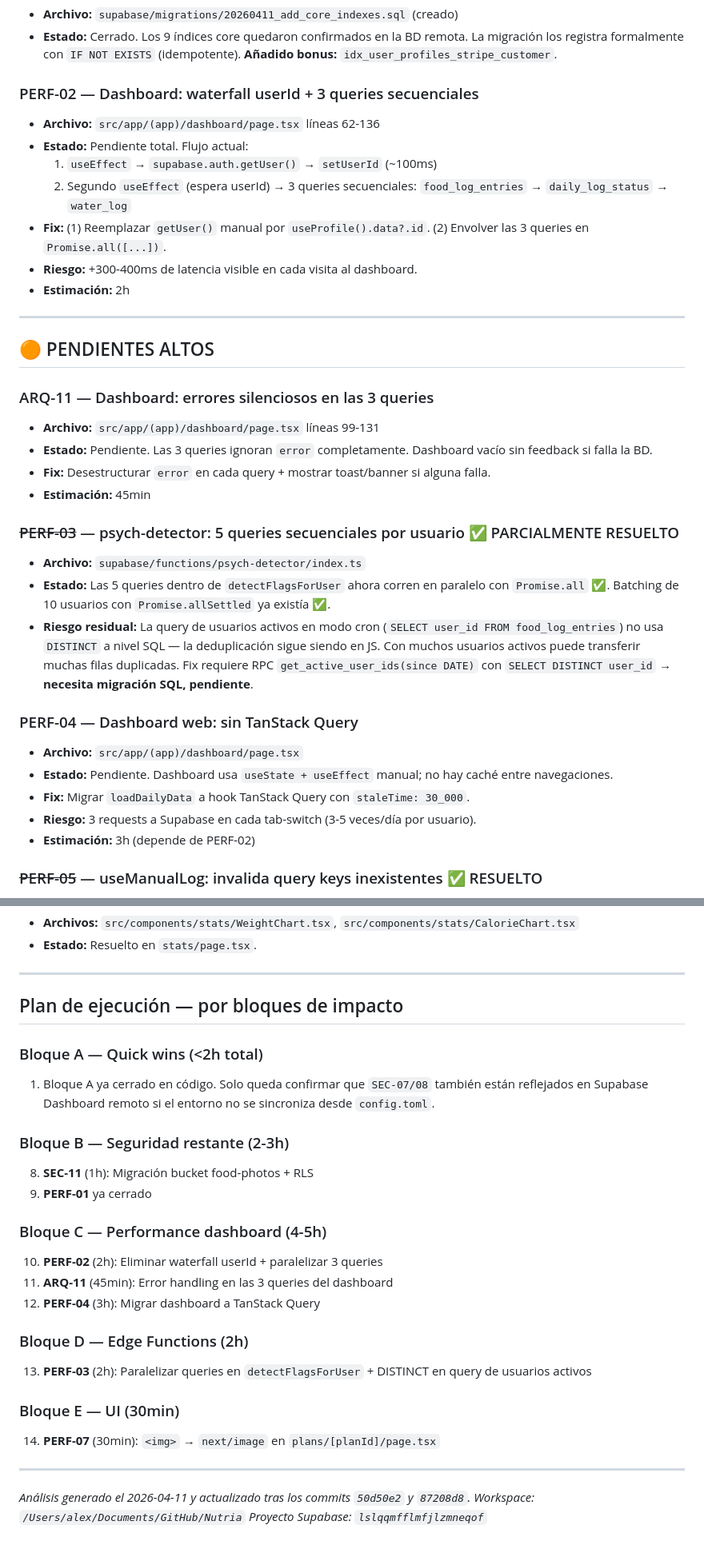
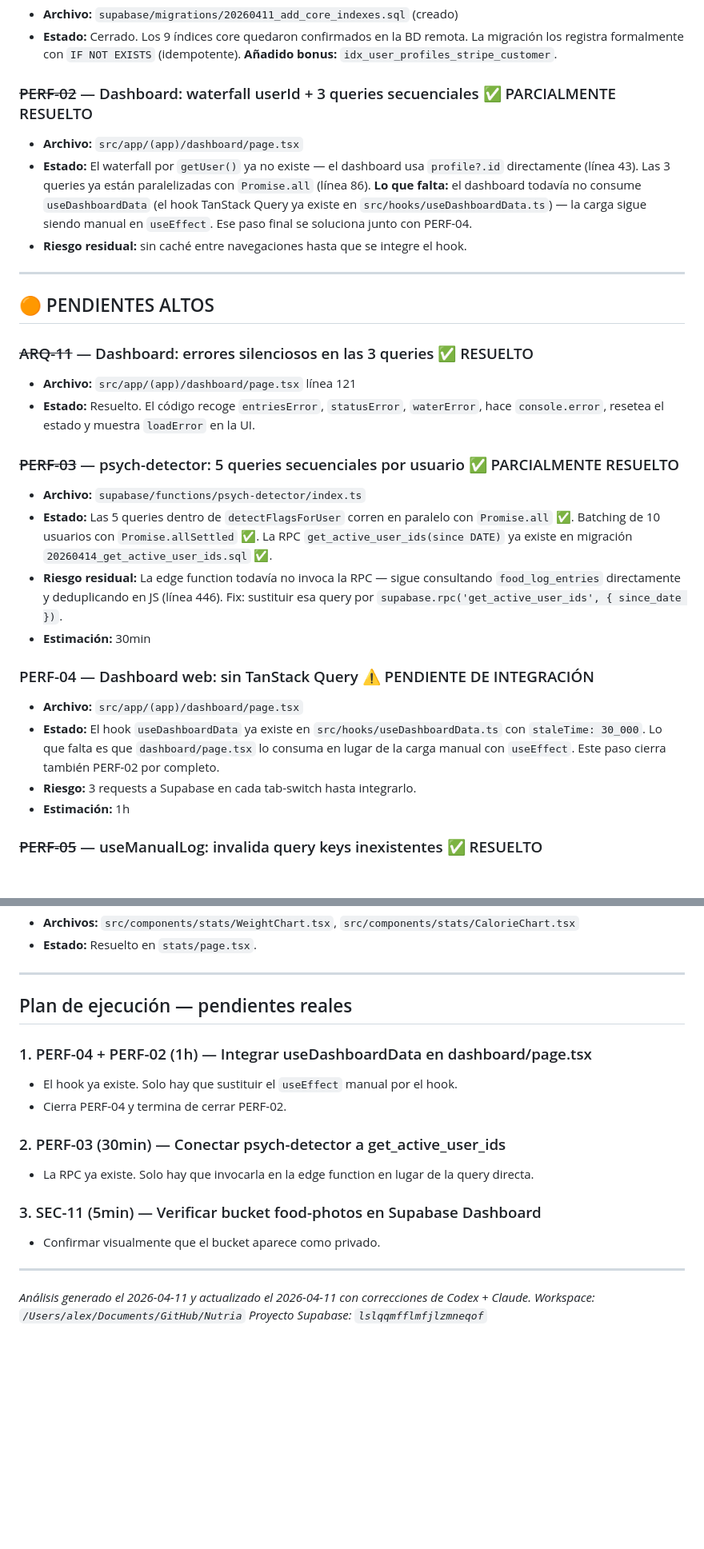
Before and after one commit to BigAPP37/Nutria, a Markdown page: AUDIT_STATUS_11_04_2026.md, 2 parts joined by grey strips. Shown at 80% size. Drawn GitHub-style; blank space fills up the shorter version.

Commit message:
docs(audit): sync audit status with real code state

```diff
--- a/AUDIT_STATUS_11_04_2026.md
+++ b/AUDIT_STATUS_11_04_2026.md
@@ -44,36 +44,30 @@
 - **Archivo:** `supabase/migrations/20260411_add_core_indexes.sql` (creado)
 - **Estado:** Cerrado. Los 9 índices core quedaron confirmados en la BD remota. La migración los registra formalmente con `IF NOT EXISTS` (idempotente). **Añadido bonus:** `idx_user_profiles_stripe_customer`.
 
-### PERF-02 — Dashboard: waterfall userId + 3 queries secuenciales
-- **Archivo:** `src/app/(app)/dashboard/page.tsx` líneas 62-136
-- **Estado:** Pendiente total. Flujo actual:
-  1. `useEffect` → `supabase.auth.getUser()` → `setUserId` (~100ms)
-  2. Segundo `useEffect` (espera userId) → 3 queries secuenciales: `food_log_entries` → `daily_log_status` → `water_log`
-- **Fix:** (1) Reemplazar `getUser()` manual por `useProfile().data?.id`. (2) Envolver las 3 queries en `Promise.all([...])`.
-- **Riesgo:** +300-400ms de latencia visible en cada visita al dashboard.
-- **Estimación:** 2h
+### ~~PERF-02~~ — Dashboard: waterfall userId + 3 queries secuenciales ✅ PARCIALMENTE RESUELTO
+- **Archivo:** `src/app/(app)/dashboard/page.tsx`
+- **Estado:** El waterfall por `getUser()` ya no existe — el dashboard usa `profile?.id` directamente (línea 43). Las 3 queries ya están paralelizadas con `Promise.all` (línea 86). **Lo que falta:** el dashboard todavía no consume `useDashboardData` (el hook TanStack Query ya existe en `src/hooks/useDashboardData.ts`) — la carga sigue siendo manual en `useEffect`. Ese paso final se soluciona junto con PERF-04.
+- **Riesgo residual:** sin caché entre navegaciones hasta que se integre el hook.
 
 ---
 
 ## 🟠 PENDIENTES ALTOS
 
-### ARQ-11 — Dashboard: errores silenciosos en las 3 queries
-- **Archivo:** `src/app/(app)/dashboard/page.tsx` líneas 99-131
-- **Estado:** Pendiente. Las 3 queries ignoran `error` completamente. Dashboard vacío sin feedback si falla la BD.
-- **Fix:** Desestructurar `error` en cada query + mostrar toast/banner si alguna falla.
-- **Estimación:** 45min
+### ~~ARQ-11~~ — Dashboard: errores silenciosos en las 3 queries ✅ RESUELTO
+- **Archivo:** `src/app/(app)/dashboard/page.tsx` línea 121
+- **Estado:** Resuelto. El código recoge `entriesError`, `statusError`, `waterError`, hace `console.error`, resetea el estado y muestra `loadError` en la UI.
 
 ### ~~PERF-03~~ — psych-detector: 5 queries secuenciales por usuario ✅ PARCIALMENTE RESUELTO
 - **Archivo:** `supabase/functions/psych-detector/index.ts`
-- **Estado:** Las 5 queries dentro de `detectFlagsForUser` ahora corren en paralelo con `Promise.all` ✅. Batching de 10 usuarios con `Promise.allSettled` ya existía ✅.
-- **Riesgo residual:** La query de usuarios activos en modo cron (`SELECT user_id FROM food_log_entries`) no usa `DISTINCT` a nivel SQL — la deduplicación sigue siendo en JS. Con muchos usuarios activos puede transferir muchas filas duplicadas. Fix requiere RPC `get_active_user_ids(since DATE)` con `SELECT DISTINCT user_id` → **necesita migración SQL, pendiente**.
+- **Estado:** Las 5 queries dentro de `detectFlagsForUser` corren en paralelo con `Promise.all` ✅. Batching de 10 usuarios con `Promise.allSettled` ✅. La RPC `get_active_user_ids(since DATE)` ya existe en migración `20260414_get_active_user_ids.sql` ✅.
+- **Riesgo residual:** La edge function todavía no invoca la RPC — sigue consultando `food_log_entries` directamente y deduplicando en JS (línea 446). Fix: sustituir esa query por `supabase.rpc('get_active_user_ids', { since_date })`.
+- **Estimación:** 30min
 
-### PERF-04 — Dashboard web: sin TanStack Query
+### PERF-04 — Dashboard web: sin TanStack Query ⚠️ PENDIENTE DE INTEGRACIÓN
 - **Archivo:** `src/app/(app)/dashboard/page.tsx`
-- **Estado:** Pendiente. Dashboard usa `useState + useEffect` manual; no hay caché entre navegaciones.
-- **Fix:** Migrar `loadDailyData` a hook TanStack Query con `staleTime: 30_000`.
-- **Riesgo:** 3 requests a Supabase en cada tab-switch (3-5 veces/día por usuario).
-- **Estimación:** 3h (depende de PERF-02)
+- **Estado:** El hook `useDashboardData` ya existe en `src/hooks/useDashboardData.ts` con `staleTime: 30_000`. Lo que falta es que `dashboard/page.tsx` lo consuma en lugar de la carga manual con `useEffect`. Este paso cierra también PERF-02 por completo.
+- **Riesgo:** 3 requests a Supabase en cada tab-switch hasta integrarlo.
+- **Estimación:** 1h
 
 ### ~~PERF-05~~ — useManualLog: invalida query keys inexistentes ✅ RESUELTO
 - **Archivo:** `src/hooks/useManualLog.ts` líneas 77-78
@@ -122,28 +116,20 @@
 
 ---
 
-## Plan de ejecución — por bloques de impacto
+## Plan de ejecución — pendientes reales
 
-### Bloque A — Quick wins (<2h total)
-1. Bloque A ya cerrado en código. Solo queda confirmar que `SEC-07/08` también están reflejados en Supabase Dashboard remoto si el entorno no se sincroniza desde `config.toml`.
+### 1. PERF-04 + PERF-02 (1h) — Integrar useDashboardData en dashboard/page.tsx
+- El hook ya existe. Solo hay que sustituir el `useEffect` manual por el hook.
+- Cierra PERF-04 y termina de cerrar PERF-02.
 
-### Bloque B — Seguridad restante (2-3h)
-8. **SEC-11** (1h): Migración bucket food-photos + RLS
-9. **PERF-01** ya cerrado
+### 2. PERF-03 (30min) — Conectar psych-detector a get_active_user_ids
+- La RPC ya existe. Solo hay que invocarla en la edge function en lugar de la query directa.
 
-### Bloque C — Performance dashboard (4-5h)
-10. **PERF-02** (2h): Eliminar waterfall userId + paralelizar 3 queries
-11. **ARQ-11** (45min): Error handling en las 3 queries del dashboard
-12. **PERF-04** (3h): Migrar dashboard a TanStack Query
-
-### Bloque D — Edge Functions (2h)
-13. **PERF-03** (2h): Paralelizar queries en `detectFlagsForUser` + DISTINCT en query de usuarios activos
-
-### Bloque E — UI (30min)
-14. **PERF-07** (30min): `<img>` → `next/image` en `plans/[planId]/page.tsx`
+### 3. SEC-11 (5min) — Verificar bucket food-photos en Supabase Dashboard
+- Confirmar visualmente que el bucket aparece como privado.
 
 ---
 
-*Análisis generado el 2026-04-11 y actualizado tras los commits `50d50e2` y `87208d8`.*
+*Análisis generado el 2026-04-11 y actualizado el 2026-04-11 con correcciones de Codex + Claude.*
 *Workspace: `/Users/alex/Documents/GitHub/Nutria`*
 *Proyecto Supabase: `lslqqmfflmfjlzmneqof`*
```
Also changed, not shown: other parts of AUDIT_STATUS_11_04_2026.md (+4 -4 lines).
